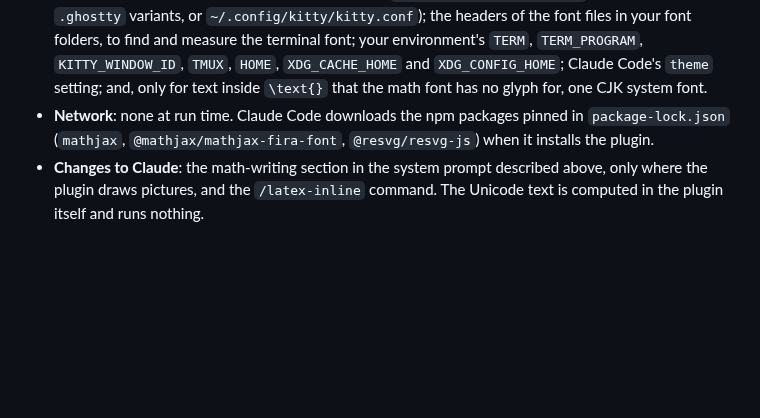
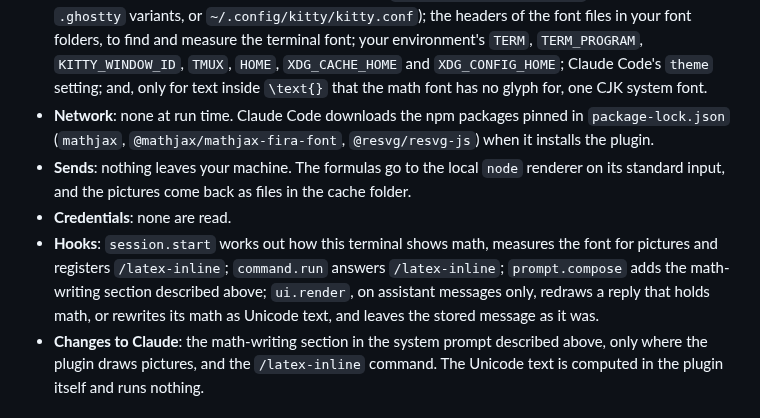
Before and after one commit to dazebug/latex-inline, a Markdown page: README.md, the part around the change. GitHub-like rendering; blank space fills up the shorter version.

```diff
--- a/README.md
+++ b/README.md
@@ -106,6 +106,9 @@ The result is an approximation: tall structures such as matrices, `cases` and mu
 - **Writes**: the PNG pictures and a small JSON record per formula in `$XDG_CACHE_HOME/latex-inline` (`~/.cache/latex-inline` by default). Delete that folder at any time to clear the cache.
 - **Reads**: those cache files; your terminal's config file (`~/.config/ghostty/config` and its macOS and `.ghostty` variants, or `~/.config/kitty/kitty.conf`); the headers of the font files in your font folders, to find and measure the terminal font; your environment's `TERM`, `TERM_PROGRAM`, `KITTY_WINDOW_ID`, `TMUX`, `HOME`, `XDG_CACHE_HOME` and `XDG_CONFIG_HOME`; Claude Code's `theme` setting; and, only for text inside `\text{}` that the math font has no glyph for, one CJK system font.
 - **Network**: none at run time. Claude Code downloads the npm packages pinned in `package-lock.json` (`mathjax`, `@mathjax/mathjax-fira-font`, `@resvg/resvg-js`) when it installs the plugin.
+- **Sends**: nothing leaves your machine. The formulas go to the local `node` renderer on its standard input, and the pictures come back as files in the cache folder.
+- **Credentials**: none are read.
+- **Hooks**: `session.start` works out how this terminal shows math, measures the font for pictures and registers `/latex-inline`; `command.run` answers `/latex-inline`; `prompt.compose` adds the math-writing section described above; `ui.render`, on assistant messages only, redraws a reply that holds math, or rewrites its math as Unicode text, and leaves the stored message as it was.
 - **Changes to Claude**: the math-writing section in the system prompt described above, only where the plugin draws pictures, and the `/latex-inline` command. The Unicode text is computed in the plugin itself and runs nothing.
 
 ## When a formula can't be drawn
```
Also changed, not shown: .claude-plugin/icon.png (added), 2 other files.
